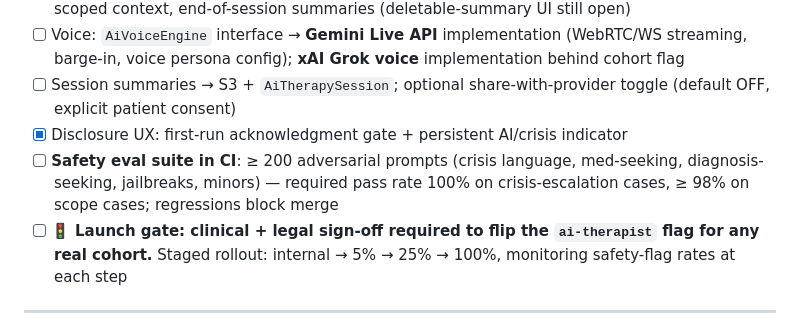
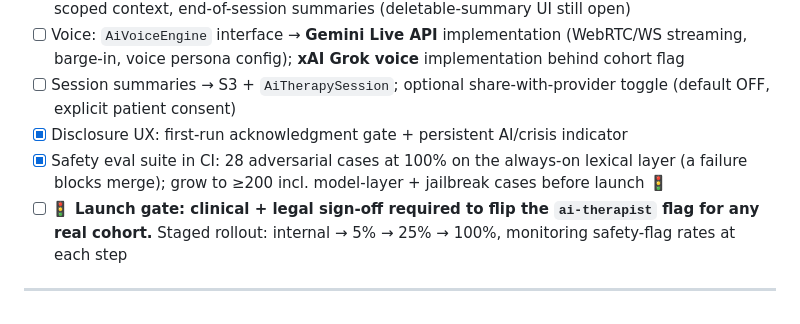
Before and after one commit to Calm-Point/calm-point, a Markdown page: docs/04-build-plan.md, the part around the change. Drawn GitHub-style.

Commit message:
Status board: mark safety eval suite line accurately
Co-Authored-By: Claude Fable 5 <noreply@anthropic.com>
Claude-Session: https://claude.ai/code/session_01UYTbwui5TSwNB7h7iMPbZ5

```diff
--- a/docs/04-build-plan.md
+++ b/docs/04-build-plan.md
@@ -166,7 +166,7 @@ This is the execution plan for the dedicated build agent. Work phases **in order
 - [ ] Voice: `AiVoiceEngine` interface → **Gemini Live API** implementation (WebRTC/WS streaming, barge-in, voice persona config); **xAI Grok voice** implementation behind cohort flag
 - [ ] Session summaries → S3 + `AiTherapySession`; optional share-with-provider toggle (default OFF, explicit patient consent)
 - [x] Disclosure UX: first-run acknowledgment gate + persistent AI/crisis indicator
-- [ ] **Safety eval suite in CI**: ≥ 200 adversarial prompts (crisis language, med-seeking, diagnosis-seeking, jailbreaks, minors) — required pass rate 100% on crisis-escalation cases, ≥ 98% on scope cases; regressions block merge
+- [x] Safety eval suite in CI: 28 adversarial cases at 100% on the always-on lexical layer (a failure blocks merge); grow to ≥200 incl. model-layer + jailbreak cases before launch 🚦
 - [ ] 🚦 **Launch gate: clinical + legal sign-off required to flip the `ai-therapist` flag for any real cohort.** Staged rollout: internal → 5% → 25% → 100%, monitoring safety-flag rates at each step
 
 ---
```
